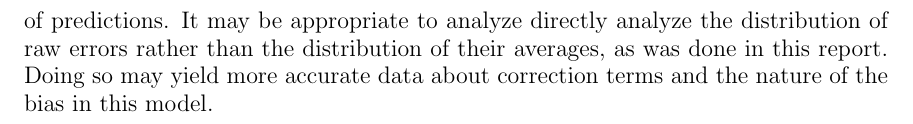
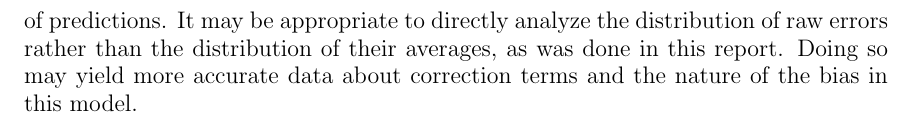
Before and after one commit to brisenodaniel/CS_510_Project, a LaTeX paper (Final_paper/Final_Project_Writeup/Final_Project_Writeup.tex): part of page 16 of 17, cut so that both start at the same text. Compiled offline with pdfLaTeX.

```diff
--- a/Final_paper/Final_Project_Writeup/Final_Project_Writeup.tex
+++ b/Final_paper/Final_Project_Writeup/Final_Project_Writeup.tex
@@ -435,7 +435,7 @@
 
  Future work in this direction could include implementing the proposed corrections to XGBoost's predictions, either by adding a average error penalty to the model's loss function, or by adding a correction term to the predicted values of $XGBoost$ which depend on the predicted $T_c$ quartiles.
 
- In addition, the analysis presented in this report relies heavily on summary statistics. The tables presented in the Results section are all averages of 50 or more error vectors. Each error vector is already a set of summary statistics for the raw errors of thousands of predictions. It may be appropriate to analyze directly analyze the distribution of raw errors rather than the distribution of their averages, as was done in this report. Doing so may yield more accurate data about correction terms and the nature of the bias in this model.
+ In addition, the analysis presented in this report relies heavily on summary statistics. The tables presented in the Results section are all averages of 50 or more error vectors. Each error vector is already a set of summary statistics for the raw errors of thousands of predictions. It may be appropriate to directly analyze the distribution of raw errors rather than the distribution of their averages, as was done in this report. Doing so may yield more accurate data about correction terms and the nature of the bias in this model.
  \newpage
 \printbibliography
 \end{document}
```
Also changed, not shown: Final_paper/Final_Project_Writeup/Final_Project_Writeup.pdf, README.md, 2 other files.
